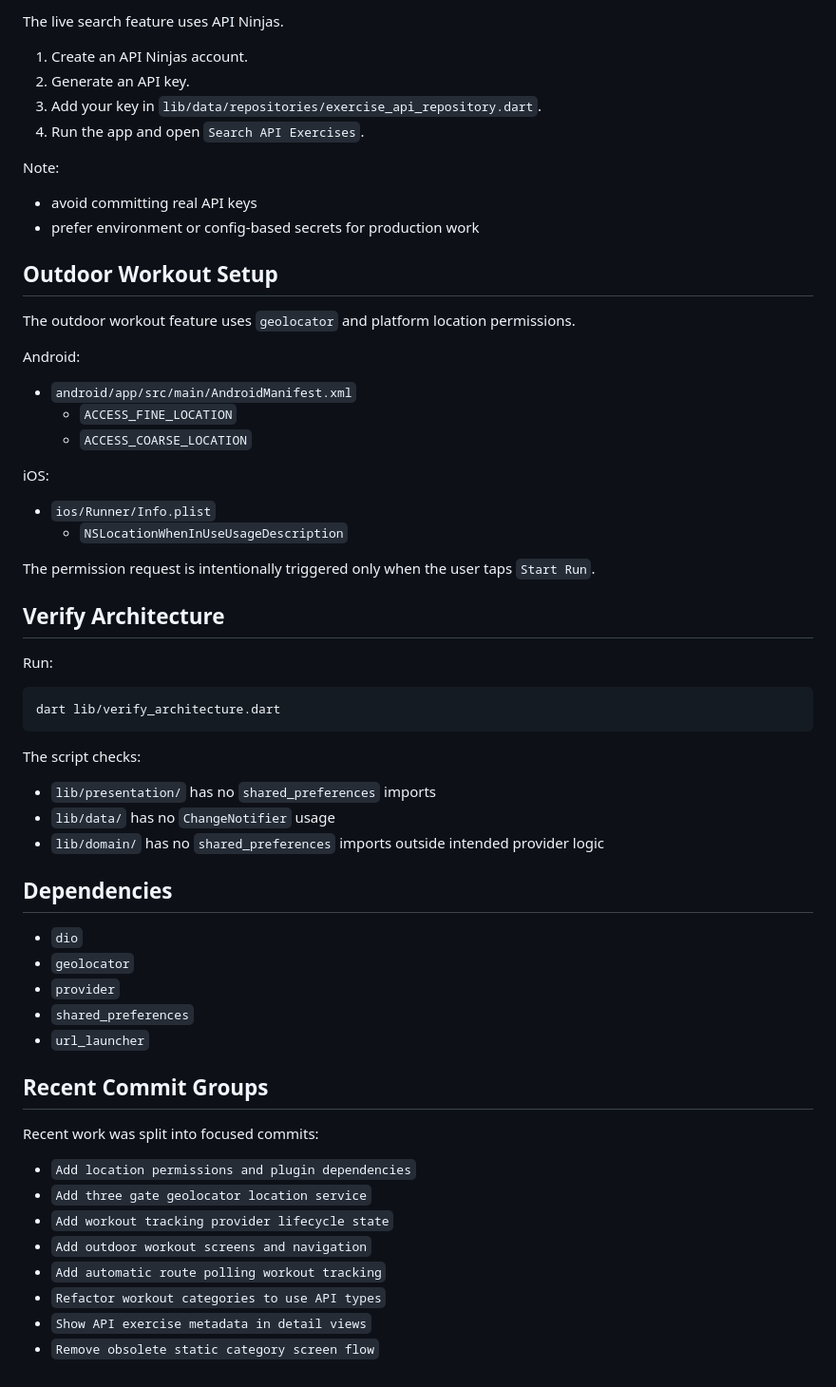
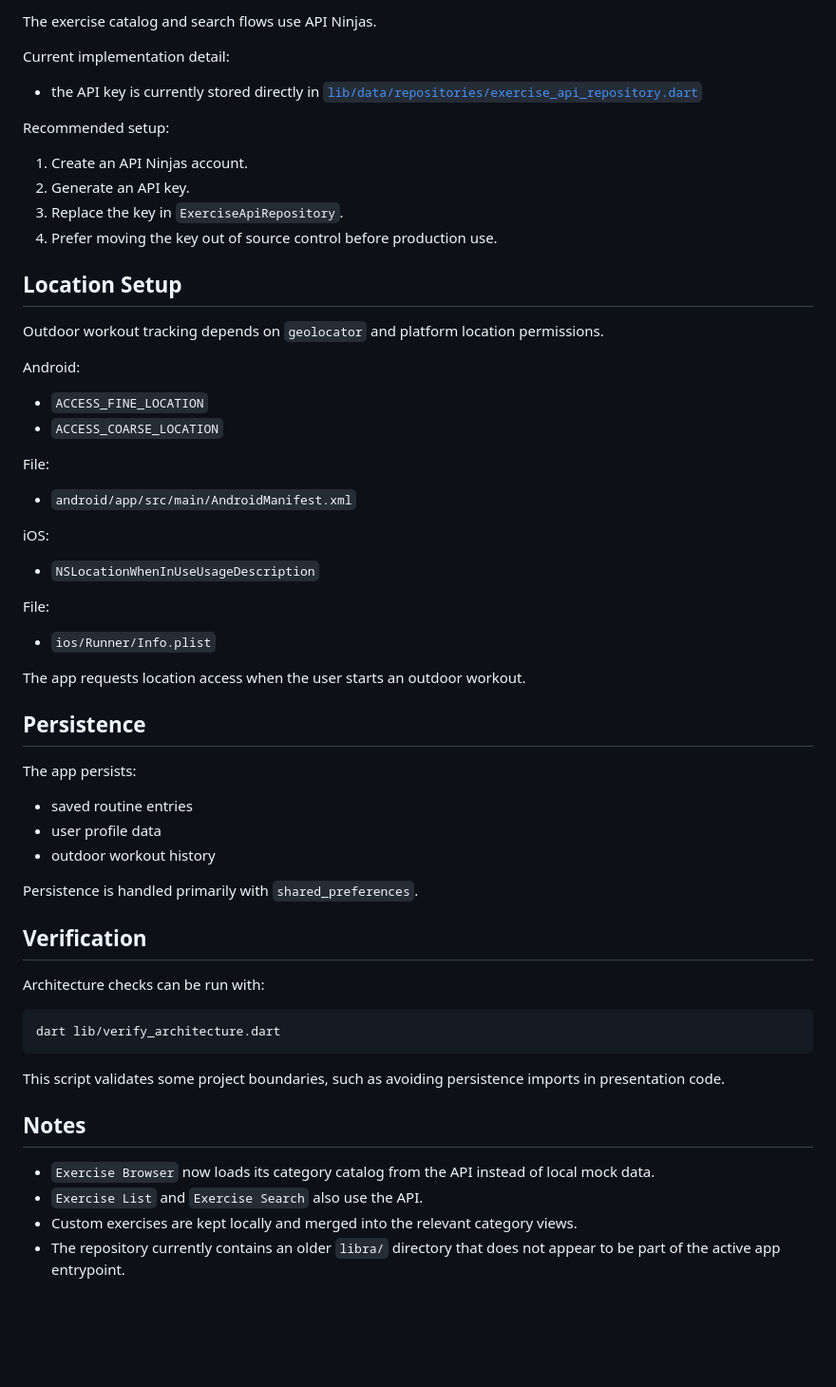
Before and after one commit to tjgaba/fitnessapp, a Markdown page: README.md, the part around one of its changes. Shown at 95% size. Drawn GitHub-style; blank space fills up the shorter version.

````diff
--- a/README.md
+++ b/README.md
@@ -162,64 +110,61 @@ lib/
 
-The live search feature uses API Ninjas.
+The exercise catalog and search flows use API Ninjas.
+
+Current implementation detail:
+
+- the API key is currently stored directly in [`lib/data/repositories/exercise_api_repository.dart`](c:\Users\asus\fitnessapp\lib\data\repositories\exercise_api_repository.dart)
+
+Recommended setup:
 
 1. Create an API Ninjas account.
 2. Generate an API key.
-3. Add your key in `lib/data/repositories/exercise_api_repository.dart`.
-4. Run the app and open `Search API Exercises`.
+3. Replace the key in `ExerciseApiRepository`.
+4. Prefer moving the key out of source control before production use.
 
-Note:
+## Location Setup
 
-- avoid committing real API keys
-- prefer environment or config-based secrets for production work
-
-## Outdoor Workout Setup
-
-The outdoor workout feature uses `geolocator` and platform location permissions.
+Outdoor workout tracking depends on `geolocator` and platform location permissions.
 
 Android:
 
+- `ACCESS_FINE_LOCATION`
+- `ACCESS_COARSE_LOCATION`
+
+File:
 - `android/app/src/main/AndroidManifest.xml`
-  - `ACCESS_FINE_LOCATION`
-  - `ACCESS_COARSE_LOCATION`
 
 iOS:
 
+- `NSLocationWhenInUseUsageDescription`
+
+File:
 - `ios/Runner/Info.plist`
-  - `NSLocationWhenInUseUsageDescription`
 
-The permission request is intentionally triggered only when the user taps `Start Run`.
+The app requests location access when the user starts an outdoor workout.
 
-## Verify Architecture
+## Persistence
 
-Run:
+The app persists:
+
+- saved routine entries
+- user profile data
+- outdoor workout history
+
+Persistence is handled primarily with `shared_preferences`.
+
+## Verification
+
+Architecture checks can be run with:
 
 ```bash
 dart lib/verify_architecture.dart
 ```
 
-The script checks:
+This script validates some project boundaries, such as avoiding persistence imports in presentation code.
 
-- `lib/presentation/` has no `shared_preferences` imports
-- `lib/data/` has no `ChangeNotifier` usage
-- `lib/domain/` has no `shared_preferences` imports outside intended provider logic
+## Notes
 
-## Dependencies
-
-- `dio`
-- `geolocator`
-- `provider`
-- `shared_preferences`
-- `url_launcher`
-
-## Recent Commit Groups
-
-Recent work was split into focused commits:
-
-- `Add location permissions and plugin dependencies`
-- `Add three gate geolocator location service`
-- `Add workout tracking provider lifecycle state`
-- `Add outdoor workout screens and navigation`
-- `Add automatic route polling workout tracking`
-- `Refactor workout categories to use API types`
-- `Show API exercise metadata in detail views`
-- `Remove obsolete static category screen flow`
+- `Exercise Browser` now loads its category catalog from the API instead of local mock data.
+- `Exercise List` and `Exercise Search` also use the API.
+- Custom exercises are kept locally and merged into the relevant category views.
+- The repository currently contains an older `libra/` directory that does not appear to be part of the active app entrypoint.
````
Also changed, not shown: other parts of README.md (+55 -107 lines).
